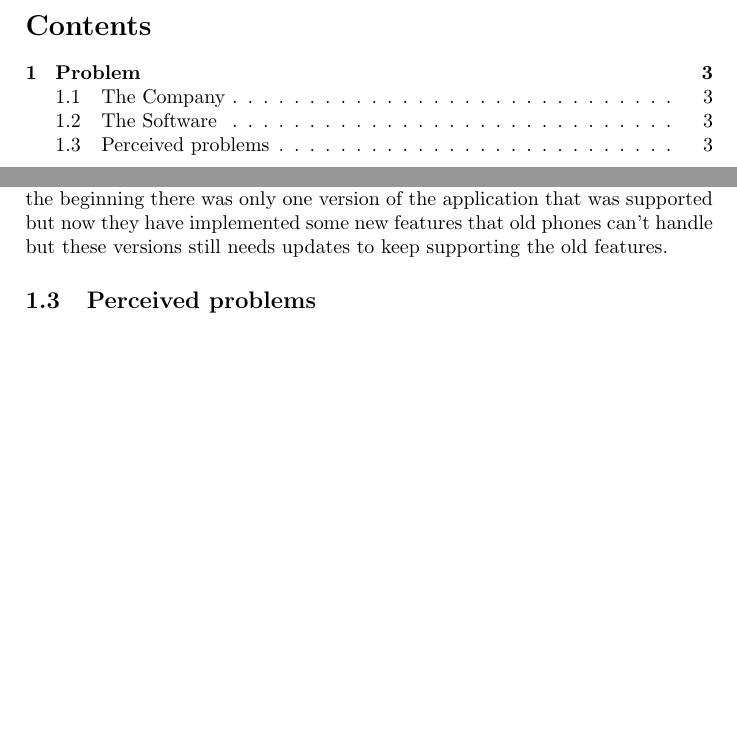
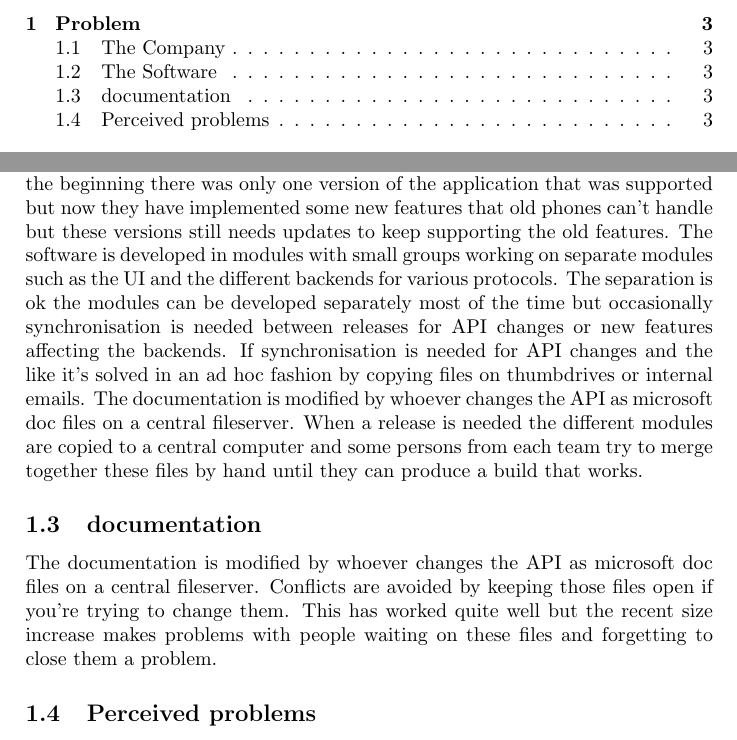
Before and after one commit to tapetersen/EDAN10Proj, a LaTeX paper (article.tex): two parts of pages 2 and 3 of 5, joined at a grey line, cut at the place of the change, the shorter picture padded with empty space. Compiled offline with pdfLaTeX.

Commit message:
More background

```diff
--- a/article.tex
+++ b/article.tex
@@ -44,6 +43,16 @@ The company are programming Java and are using Eclipse as their tool.
 The software is the messaging portion of the phone related to recieving and sending textmessages in various forms over \emph{IM-networks} and  \emph{sms}. There are plans to integrate facebook as well.
 The rapidly changing standards and lack of documentation from the IM-vendors make this a time consuming job and the software needs to be updated on a regular basis to support the new protocols.
 In the beginning there was only one version of the application that was supported but now they have implemented some new features that old phones can't handle but these versions still needs updates to keep supporting the old features.
+The software is developed in modules with small groups working on separate modules such as the UI and the different backends for various protocols.
+The separation is ok the modules can be developed separately most of the time but occasionally synchronisation is needed between releases for API changes or new features affecting the backends.
+If synchronisation is needed for API changes and the like it's solved in an ad hoc fashion by copying files on thumbdrives or internal emails.
+The documentation is modified by whoever changes the API as microsoft doc files on a central fileserver.
+When a release is needed the different modules are copied to a central computer and some persons from each team try to merge together these files by hand until they can produce a build that works.
+
+\subsection{documentation}
+The documentation is modified by whoever changes the API as microsoft doc files on a central fileserver.
+Conflicts are avoided by keeping those files open if you're trying to change them.
+This has worked quite well but the recent size increase makes problems with people waiting on these files and forgetting to close them a problem.
 
 
 \subsection{Perceived problems}
```
Also changed, not shown: article.tex (17 more changed lines).
